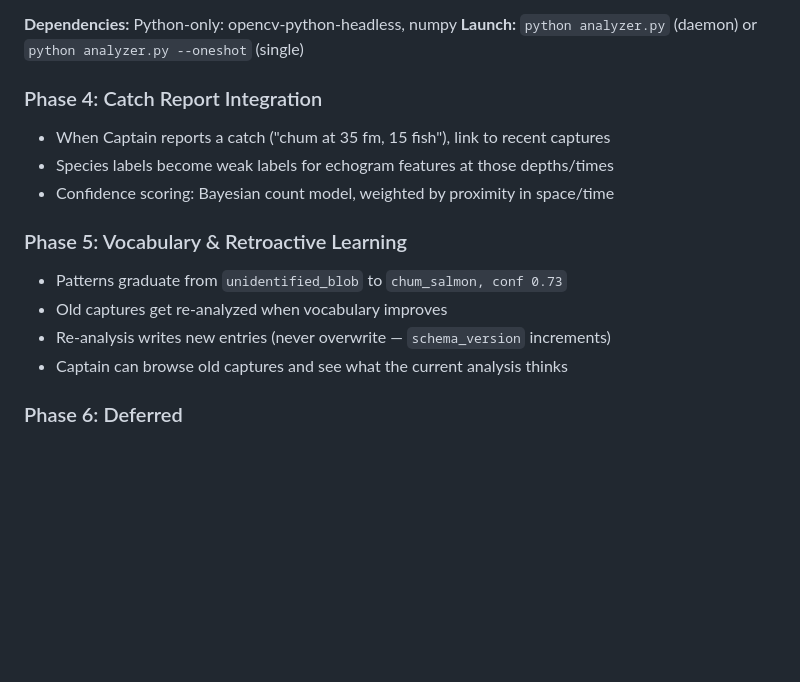
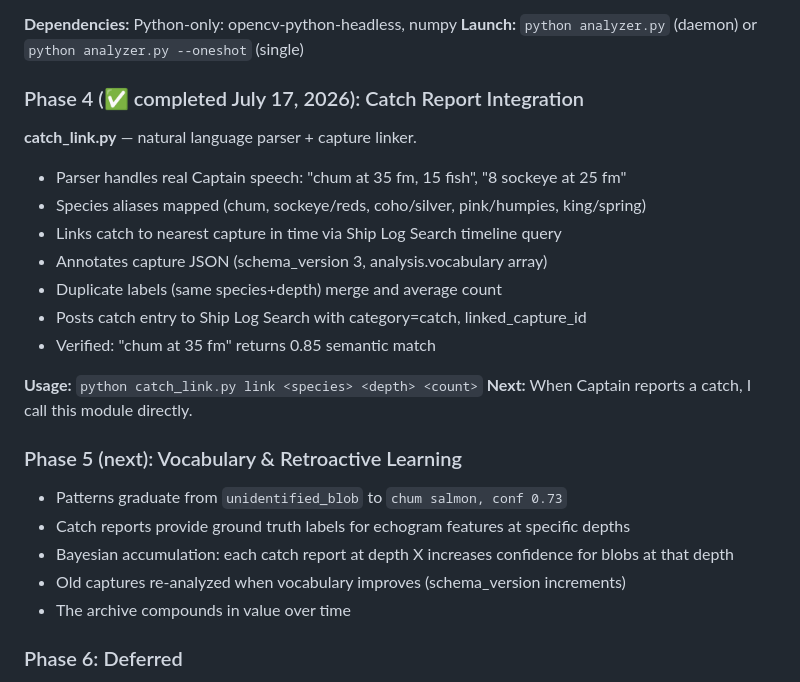
Before and after one commit to SuperInstance/tzpro-agent, a Markdown page: ONBOARDING.md, the part around the change. GitHub-like rendering; blank space fills up the shorter version.

Commit message:
docs: mark Phase 4 catch report integration as complete
Updates build roadmap: Phase 4 live (catch_link.py), Phase 5 vocabulary
section updated to reflect Bayesian accumulation approach from catch labels.
Known issues updated with resolved LF/HF file cleanup.

```diff
--- a/ONBOARDING.md
+++ b/ONBOARDING.md
@@ -281,18 +281,28 @@ The Captain deployed `https://ship-log-search.casey-digennaro.workers.dev/` —
 **Dependencies:** Python-only: opencv-python-headless, numpy
 **Launch:** `python analyzer.py` (daemon) or `python analyzer.py --oneshot` (single)
 
-### Phase 4: Catch Report Integration
+### Phase 4 (✅ completed July 17, 2026): Catch Report Integration
 
-- When Captain reports a catch ("chum at 35 fm, 15 fish"), link to recent captures
-- Species labels become weak labels for echogram features at those depths/times
-- Confidence scoring: Bayesian count model, weighted by proximity in space/time
+**catch_link.py** — natural language parser + capture linker.
 
-### Phase 5: Vocabulary & Retroactive Learning
+- Parser handles real Captain speech: "chum at 35 fm, 15 fish", "8 sockeye at 25 fm"
+- Species aliases mapped (chum, sockeye/reds, coho/silver, pink/humpies, king/spring)
+- Links catch to nearest capture in time via Ship Log Search timeline query
+- Annotates capture JSON (schema_version 3, analysis.vocabulary array)
+- Duplicate labels (same species+depth) merge and average count
+- Posts catch entry to Ship Log Search with category=catch, linked_capture_id
+- Verified: "chum at 35 fm" returns 0.85 semantic match
 
-- Patterns graduate from `unidentified_blob` to `chum_salmon, conf 0.73`
-- Old captures get re-analyzed when vocabulary improves
-- Re-analysis writes new entries (never overwrite — `schema_version` increments)
-- Captain can browse old captures and see what the current analysis thinks
+**Usage:** `python catch_link.py link <species> <depth> <count>`
+**Next:** When Captain reports a catch, I call this module directly.
+
+### Phase 5 (next): Vocabulary & Retroactive Learning
+
+- Patterns graduate from `unidentified_blob` to `chum salmon, conf 0.73`
+- Catch reports provide ground truth labels for echogram features at specific depths
+- Bayesian accumulation: each catch report at depth X increases confidence for blobs at that depth
+- Old captures re-analyzed when vocabulary improves (schema_version increments)
+- The archive compounds in value over time
 
 ### Phase 6: Deferred
 
```
